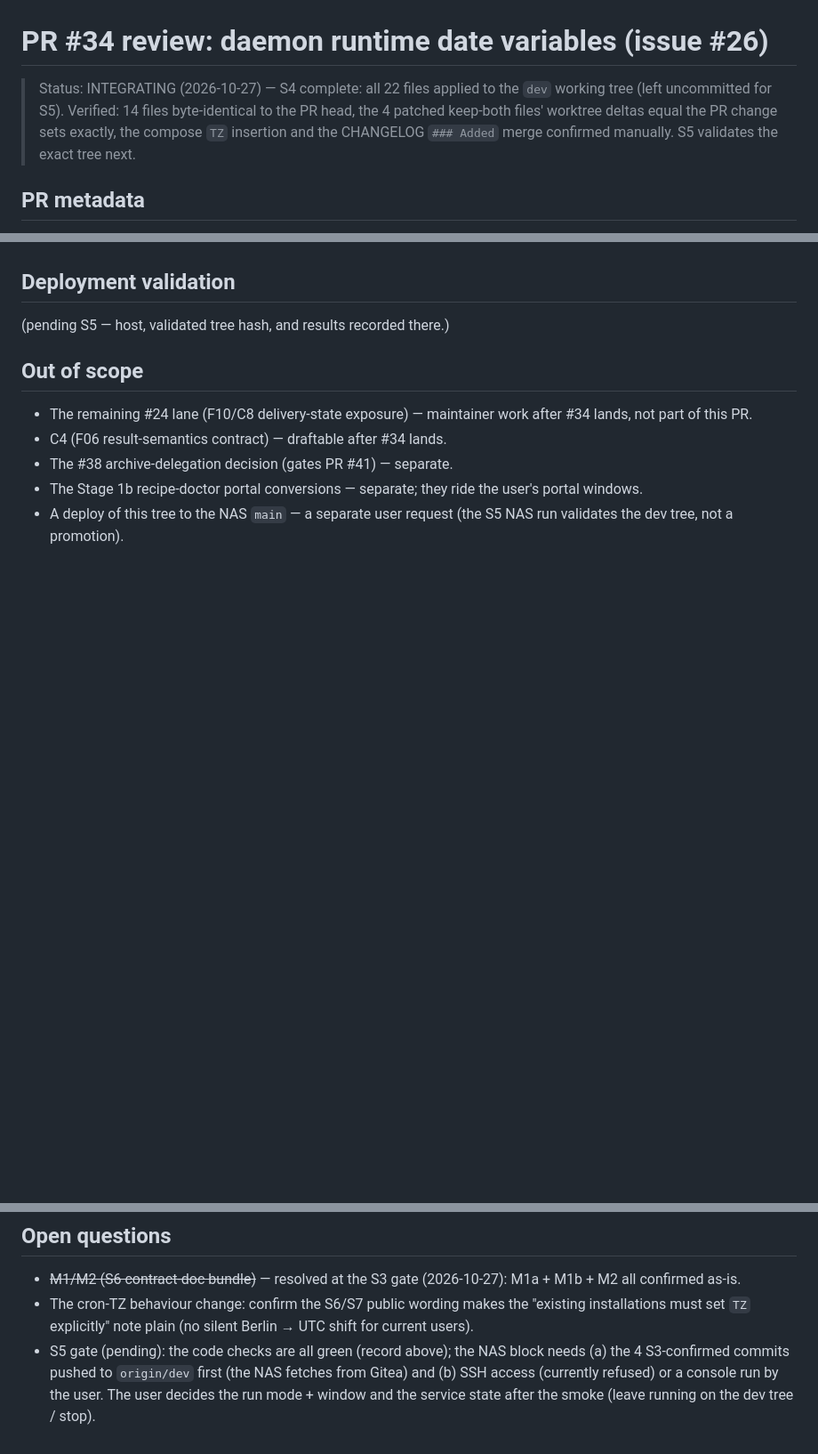
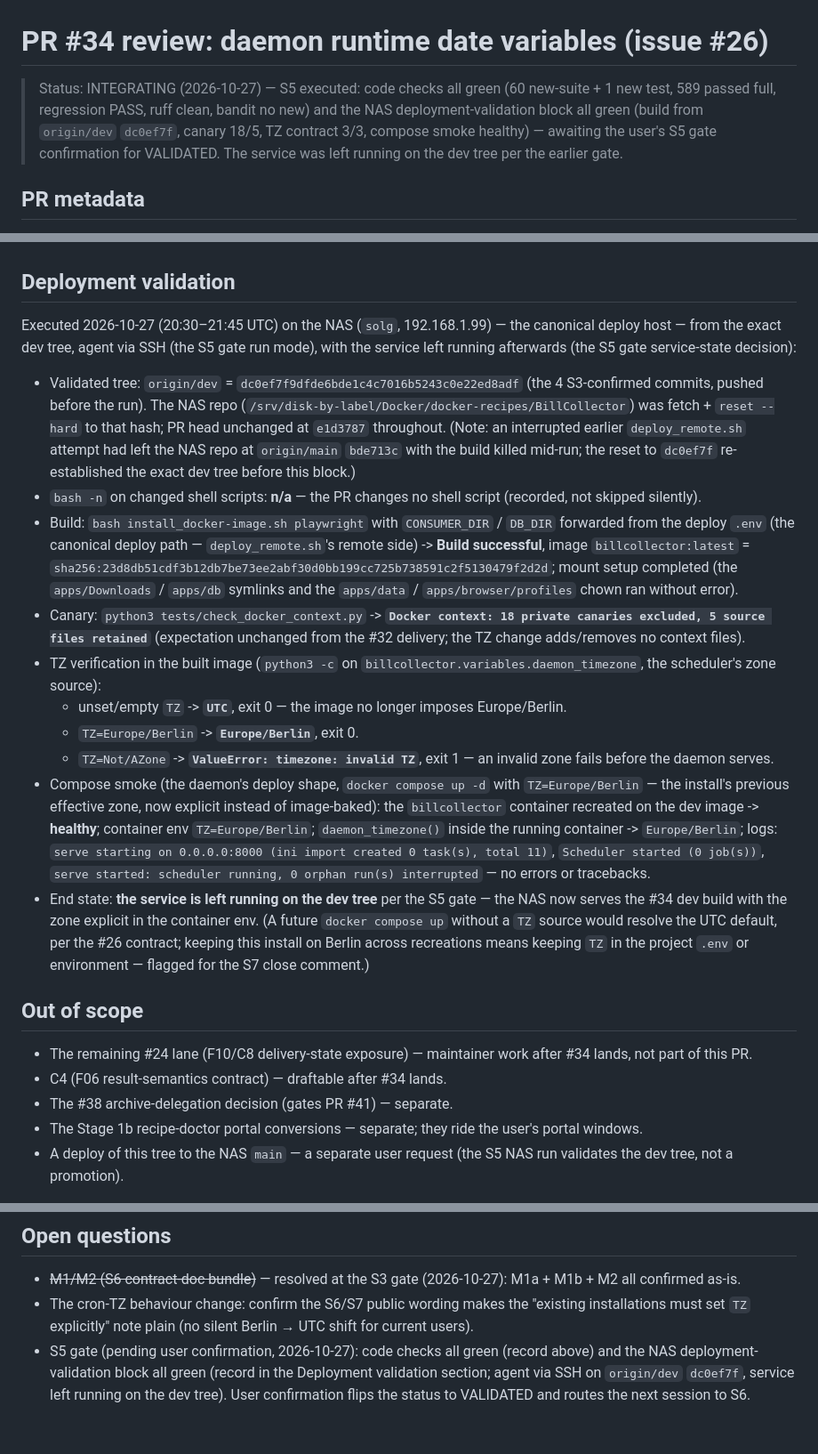
Before and after one commit to s-t-e-f-a-n/BillCollector, a Markdown page: .kilo/plans/1793127186466-pr34-date-variables-review.md, 3 parts joined by grey strips. Shown at 89% size. Drawn GitHub-style; blank space fills up the shorter version.

Commit message:
doc: plans — PR #34: S5 NAS deployment validation all green (build dc0ef7f, canary 18/5, TZ 3/3, compose smoke healthy, service left running on dev)

```diff
--- a/.kilo/plans/1793127186466-pr34-date-variables-review.md
+++ b/.kilo/plans/1793127186466-pr34-date-variables-review.md
@@ -1,11 +1,11 @@
 # PR #34 review: daemon runtime date variables (issue #26)
 
-> Status: INTEGRATING (2026-10-27) — S4 complete: all 22 files applied to
-> the `dev` working tree (left uncommitted for S5). Verified: 14 files
-> byte-identical to the PR head, the 4 patched keep-both files' worktree
-> deltas equal the PR change sets exactly, the compose `TZ` insertion and
-> the CHANGELOG `### Added` merge confirmed manually. S5 validates the
-> exact tree next.
+> Status: INTEGRATING (2026-10-27) — S5 executed: code checks all green
+> (60 new-suite + 1 new test, 589 passed full, regression PASS, ruff clean,
+> bandit no new) and the NAS deployment-validation block all green (build
+> from `origin/dev` `dc0ef7f`, canary 18/5, TZ contract 3/3, compose smoke
+> healthy) — awaiting the user's S5 gate confirmation for VALIDATED. The
+> service was left running on the dev tree per the earlier gate.
 
 ## PR metadata
 
@@ -423,7 +428,53 @@ Deployment-process validation — **trigger fires** (the PR changes `Dockerfile`
 
 ## Deployment validation
 
-(pending S5 — host, validated tree hash, and results recorded there.)
+Executed 2026-10-27 (20:30–21:45 UTC) on the NAS (`solg`, 192.168.1.99) —
+the canonical deploy host — from the exact dev tree, agent via SSH (the S5
+gate run mode), with the service left running afterwards (the S5 gate
+service-state decision):
+
+- Validated tree: `origin/dev` = `dc0ef7f9dfde6bde1c4c7016b5243c0e22ed8adf`
+  (the 4 S3-confirmed commits, pushed before the run). The NAS repo
+  (`/srv/disk-by-label/Docker/docker-recipes/BillCollector`) was
+  fetch + `reset --hard` to that hash; PR head unchanged at `e1d3787`
+  throughout. (Note: an interrupted earlier `deploy_remote.sh` attempt had
+  left the NAS repo at `origin/main` `bde713c` with the build killed
+  mid-run; the reset to `dc0ef7f` re-established the exact dev tree before
+  this block.)
+- `bash -n` on changed shell scripts: **n/a** — the PR changes no shell
+  script (recorded, not skipped silently).
+- Build: `bash install_docker-image.sh playwright` with `CONSUMER_DIR` /
+  `DB_DIR` forwarded from the deploy `.env` (the canonical deploy path —
+  `deploy_remote.sh`'s remote side) -> **Build successful**, image
+  `billcollector:latest` =
+  `sha256:23d8db51cdf3b12db7be73ee2abf30d0bb199cc725b738591c2f5130479f2d2d`;
+  mount setup completed (the `apps/Downloads` / `apps/db` symlinks and the
+  `apps/data` / `apps/browser/profiles` chown ran without error).
+- Canary: `python3 tests/check_docker_context.py` -> **`Docker context:
+  18 private canaries excluded, 5 source files retained`** (expectation
+  unchanged from the #32 delivery; the TZ change adds/removes no context
+  files).
+- TZ verification in the built image (`python3 -c` on
+  `billcollector.variables.daemon_timezone`, the scheduler's zone source):
+  - unset/empty `TZ` -> **`UTC`**, exit 0 — the image no longer imposes
+    Europe/Berlin.
+  - `TZ=Europe/Berlin` -> **`Europe/Berlin`**, exit 0.
+  - `TZ=Not/AZone` -> **`ValueError: timezone: invalid TZ`**, exit 1 — an
+    invalid zone fails before the daemon serves.
+- Compose smoke (the daemon's deploy shape, `docker compose up -d` with
+  `TZ=Europe/Berlin` — the install's previous effective zone, now explicit
+  instead of image-baked): the `billcollector` container recreated on the
+  dev image -> **healthy**; container env `TZ=Europe/Berlin`;
+  `daemon_timezone()` inside the running container -> `Europe/Berlin`;
+  logs: `serve starting on 0.0.0.0:8000 (ini import created 0 task(s),
+  total 11)`, `Scheduler started (0 job(s))`, `serve started: scheduler
+  running, 0 orphan run(s) interrupted` — no errors or tracebacks.
+- End state: **the service is left running on the dev tree** per the S5
+  gate — the NAS now serves the #34 dev build with the zone explicit in
+  the container env. (A future `docker compose up` without a `TZ` source
+  would resolve the UTC default, per the #26 contract; keeping this
+  install on Berlin across recreations means keeping `TZ` in the project
+  `.env` or environment — flagged for the S7 close comment.)
 
 ## Out of scope
 
@@ -443,8 +494,8 @@ Deployment-process validation — **trigger fires** (the PR changes `Dockerfile`
 - The cron-TZ behaviour change: confirm the S6/S7 public wording makes the
   "existing installations must set `TZ` explicitly" note plain (no silent
   Berlin → UTC shift for current users).
-- S5 gate (pending): the code checks are all green (record above); the NAS
-  block needs (a) the 4 S3-confirmed commits pushed to `origin/dev` first
-  (the NAS fetches from Gitea) and (b) SSH access (currently refused) or a
-  console run by the user. The user decides the run mode + window and the
-  service state after the smoke (leave running on the dev tree / stop).
+- S5 gate (pending user confirmation, 2026-10-27): code checks all green
+  (record above) and the NAS deployment-validation block all green (record
+  in the Deployment validation section; agent via SSH on `origin/dev`
+  `dc0ef7f`, service left running on the dev tree). User confirmation
+  flips the status to VALIDATED and routes the next session to S6.
```
Also changed, not shown: other parts of .kilo/plans/1793127186466-pr34-date-variables-review.md (+6 -1 lines).
